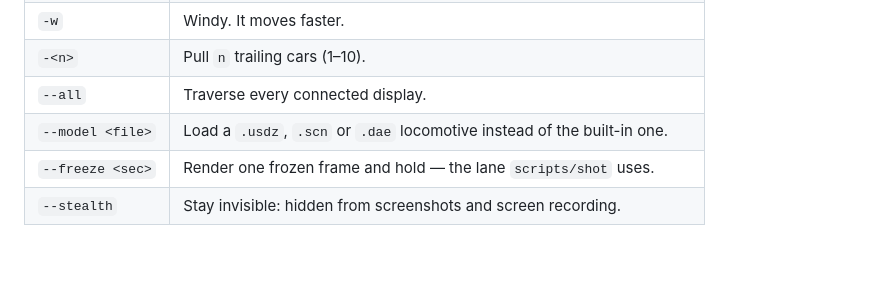
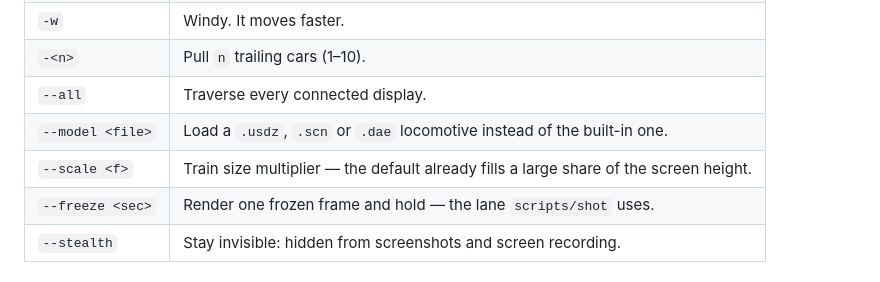
Before and after one commit to GeneralD/sl, a Markdown page: README.md, the part around the change. Rendered like a GitHub page; blank space fills up the shorter version.

```diff
--- a/README.md
+++ b/README.md
@@ -83,6 +83,7 @@ man sl
 | `-<n>` | Pull `n` trailing cars (1–10). |
 | `--all` | Traverse every connected display. |
 | `--model <file>` | Load a `.usdz`, `.scn` or `.dae` locomotive instead of the built-in one. |
+| `--scale <f>` | Train size multiplier — the default already fills a large share of the screen height. |
 | `--freeze <sec>` | Render one frozen frame and hold — the lane `scripts/shot` uses. |
 | `--stealth` | Stay invisible: hidden from screenshots and screen recording. |
 
```
Also changed, not shown: DECISIONS.md (+1 -0 lines), docs/shots/73/default.png (added), 17 other files.
